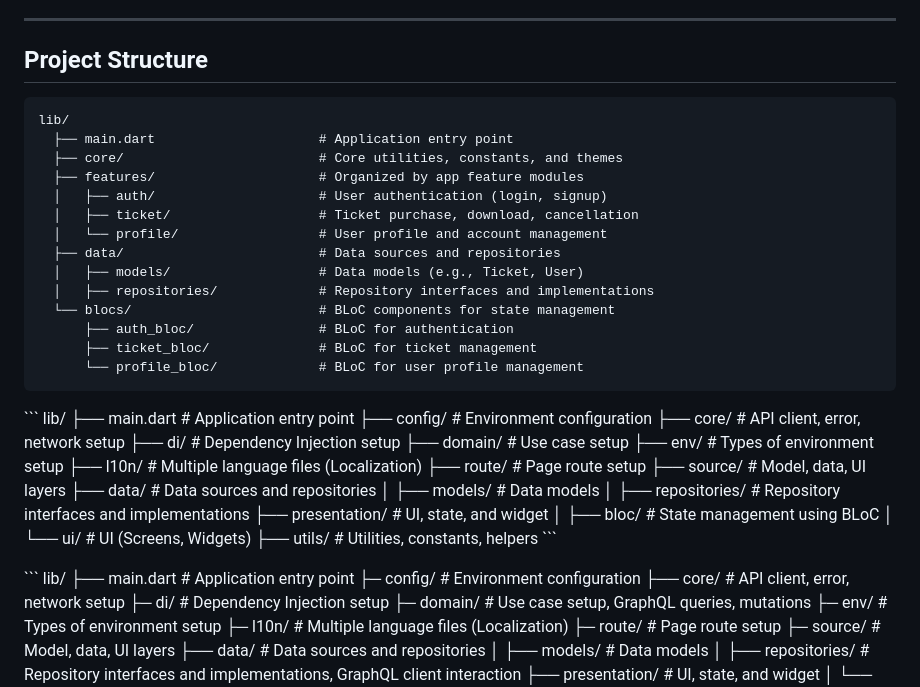
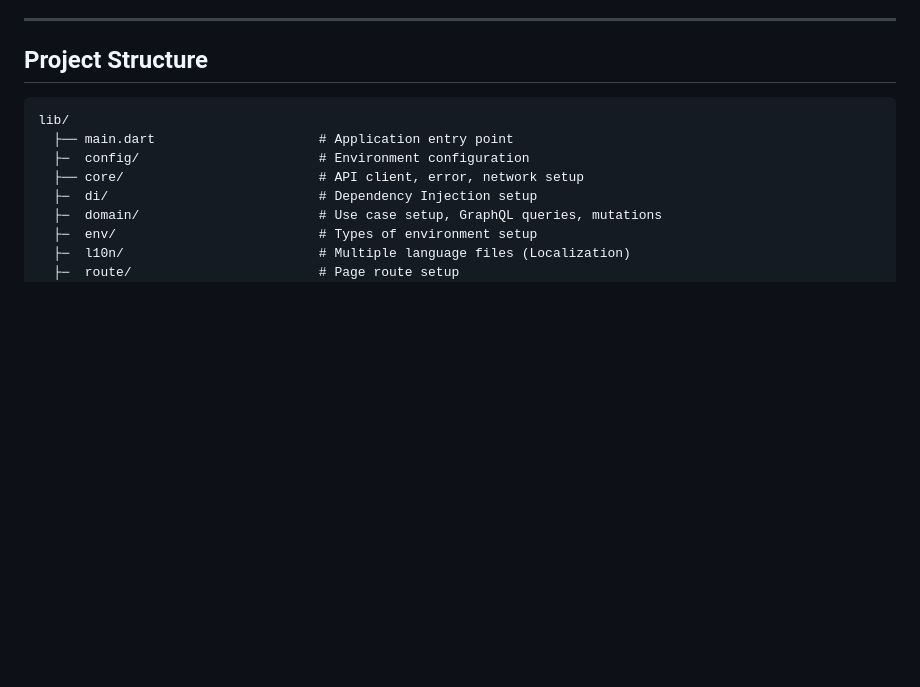
Before and after one commit to bijoy-deb/ju_express, a Markdown page: README.md, the part around one of its changes. Rendered like a GitHub page; blank space fills up the shorter version.

```diff
--- a/README.md
+++ b/README.md
@@ -90,44 +90,8 @@ Specify platform:
 
 ## Project Structure
 
+
 <pre>
-lib/
-  ├── main.dart                     # Application entry point
-  ├── core/                         # Core utilities, constants, and themes
-  ├── features/                     # Organized by app feature modules
-  │   ├── auth/                     # User authentication (login, signup)
-  │   ├── ticket/                   # Ticket purchase, download, cancellation
-  │   └── profile/                  # User profile and account management
-  ├── data/                         # Data sources and repositories
-  │   ├── models/                   # Data models (e.g., Ticket, User)
-  │   ├── repositories/             # Repository interfaces and implementations
-  └── blocs/                        # BLoC components for state management
-      ├── auth_bloc/                # BLoC for authentication
-      ├── ticket_bloc/              # BLoC for ticket management
-      └── profile_bloc/             # BLoC for user profile management
-</pre>
-
-\`\`\`
-lib/
-  ├── main.dart                     # Application entry point
-  ├── config/                       # Environment configuration
-  ├── core/                         # API client, error, network setup
-  ├── di/                           # Dependency Injection setup
-  ├── domain/                       # Use case setup
-  ├── env/                          # Types of environment setup
-  ├── l10n/                         # Multiple language files (Localization)
-  ├── route/                        # Page route setup
-  ├── source/                       # Model, data, UI layers
-      ├── data/                     # Data sources and repositories
-      │   ├── models/               # Data models
-      │   ├── repositories/         # Repository interfaces and implementations
-      ├── presentation/             # UI, state, and widget
-      │   ├── bloc/                 # State management using BLoC
-      │   └── ui/                   # UI (Screens, Widgets)
-      ├── utils/                    # Utilities, constants, helpers
-\`\`\`
-
-\`\`\`
 lib/
   ├── main.dart                     # Application entry point
   ├─  config/                       # Environment configuration
```
Also changed, not shown: other parts of README.md (+1 -2 lines).
